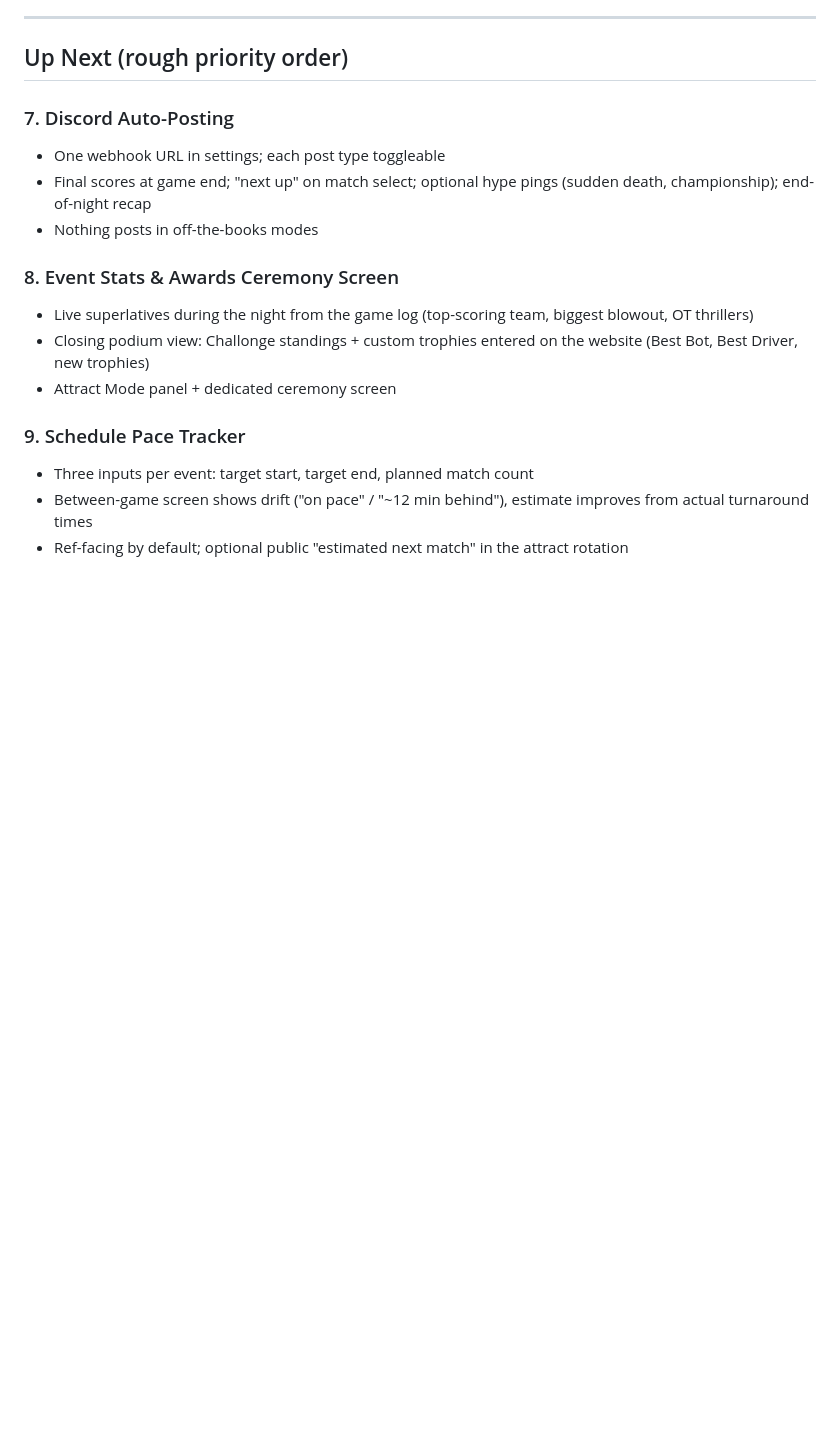
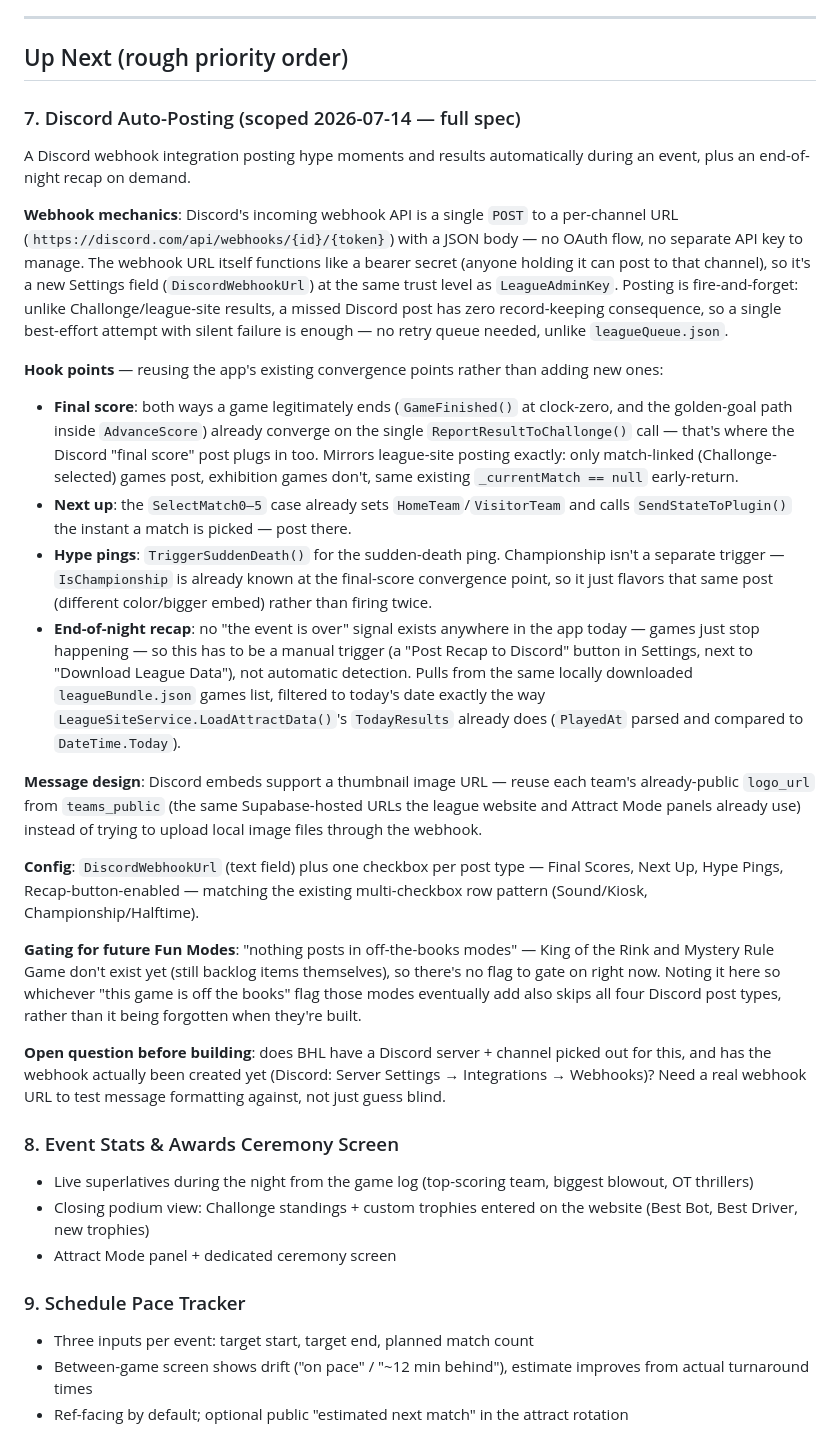
Before and after one commit to atramiel/BHL-Scoreboard, a Markdown page: BACKLOG.md, the part around the change. GitHub-like rendering; blank space fills up the shorter version.

Commit message:
Scope out Discord Auto-Posting
Identified the natural hook points already in the codebase rather than
inventing new ones: final scores hang off the existing
ReportResultToChallonge() convergence point (fires from both the
clock-zero and golden-goal game-end paths), next-up off SelectMatch,
sudden-death/championship as flavors of those same two hooks. The
end-of-night recap has no automatic trigger available (nothing in the
app currently signals "the event is over"), so it's scoped as a manual
button reusing the same today-filtered games list Attract Mode's
Today's Results panel already computes.

Co-Authored-By: Claude Fable 5 <noreply@anthropic.com>

```diff
--- a/BACKLOG.md
+++ b/BACKLOG.md
@@ -60,10 +60,24 @@ Built: `website/stats.html` — a full-screen, tablet-kiosk companion page for o
 
 ## Up Next (rough priority order)
 
-### 7. Discord Auto-Posting
-- One webhook URL in settings; each post type toggleable
-- Final scores at game end; "next up" on match select; optional hype pings (sudden death, championship); end-of-night recap
-- Nothing posts in off-the-books modes
+### 7. Discord Auto-Posting (scoped 2026-07-14 — full spec)
+A Discord webhook integration posting hype moments and results automatically during an event, plus an end-of-night recap on demand.
+
+**Webhook mechanics**: Discord's incoming webhook API is a single `POST` to a per-channel URL (`https://discord.com/api/webhooks/{id}/{token}`) with a JSON body — no OAuth flow, no separate API key to manage. The webhook URL itself functions like a bearer secret (anyone holding it can post to that channel), so it's a new Settings field (`DiscordWebhookUrl`) at the same trust level as `LeagueAdminKey`. Posting is fire-and-forget: unlike Challonge/league-site results, a missed Discord post has zero record-keeping consequence, so a single best-effort attempt with silent failure is enough — no retry queue needed, unlike `leagueQueue.json`.
+
+**Hook points** — reusing the app's existing convergence points rather than adding new ones:
+- **Final score**: both ways a game legitimately ends (`GameFinished()` at clock-zero, and the golden-goal path inside `AdvanceScore`) already converge on the single `ReportResultToChallonge()` call — that's where the Discord "final score" post plugs in too. Mirrors league-site posting exactly: only match-linked (Challonge-selected) games post, exhibition games don't, same existing `_currentMatch == null` early-return.
+- **Next up**: the `SelectMatch0–5` case already sets `HomeTeam`/`VisitorTeam` and calls `SendStateToPlugin()` the instant a match is picked — post there.
+- **Hype pings**: `TriggerSuddenDeath()` for the sudden-death ping. Championship isn't a separate trigger — `IsChampionship` is already known at the final-score convergence point, so it just flavors that same post (different color/bigger embed) rather than firing twice.
+- **End-of-night recap**: no "the event is over" signal exists anywhere in the app today — games just stop happening — so this has to be a manual trigger (a "Post Recap to Discord" button in Settings, next to "Download League Data"), not automatic detection. Pulls from the same locally downloaded `leagueBundle.json` games list, filtered to today's date exactly the way `LeagueSiteService.LoadAttractData()`'s `TodayResults` already does (`PlayedAt` parsed and compared to `DateTime.Today`).
+
+**Message design**: Discord embeds support a thumbnail image URL — reuse each team's already-public `logo_url` from `teams_public` (the same Supabase-hosted URLs the league website and Attract Mode panels already use) instead of trying to upload local image files through the webhook.
+
+**Config**: `DiscordWebhookUrl` (text field) plus one checkbox per post type — Final Scores, Next Up, Hype Pings, Recap-button-enabled — matching the existing multi-checkbox row pattern (Sound/Kiosk, Championship/Halftime).
+
+**Gating for future Fun Modes**: "nothing posts in off-the-books modes" — King of the Rink and Mystery Rule Game don't exist yet (still backlog items themselves), so there's no flag to gate on right now. Noting it here so whichever "this game is off the books" flag those modes eventually add also skips all four Discord post types, rather than it being forgotten when they're built.
+
+**Open question before building**: does BHL have a Discord server + channel picked out for this, and has the webhook actually been created yet (Discord: Server Settings → Integrations → Webhooks)? Need a real webhook URL to test message formatting against, not just guess blind.
 
 ### 8. Event Stats & Awards Ceremony Screen
 - Live superlatives during the night from the game log (top-scoring team, biggest blowout, OT thrillers)
```
